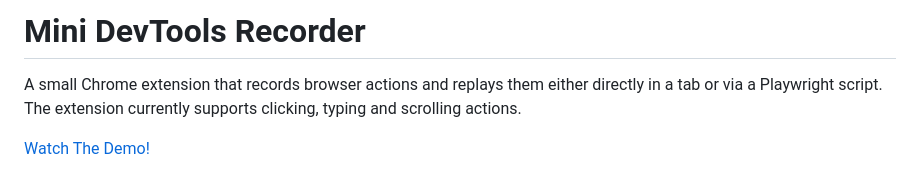
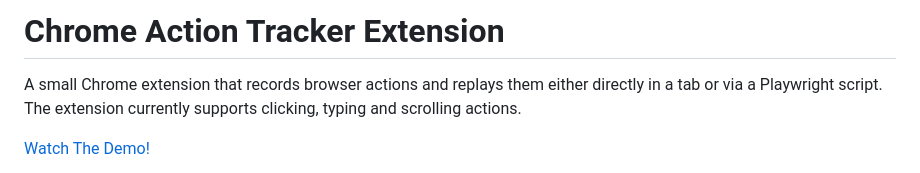
Before and after one commit to Damadimo/Altera_Home_Assesment, a Markdown page: README.md, the part around the change. GitHub-like rendering.

```diff
--- a/README.md
+++ b/README.md
@@ -1,4 +1,4 @@
-# Mini DevTools Recorder
+# Chrome Action Tracker Extension
 
 A small Chrome extension that records browser actions and replays them either directly in a tab or via a Playwright script.
 The extension currently supports clicking, typing and scrolling actions.
```
